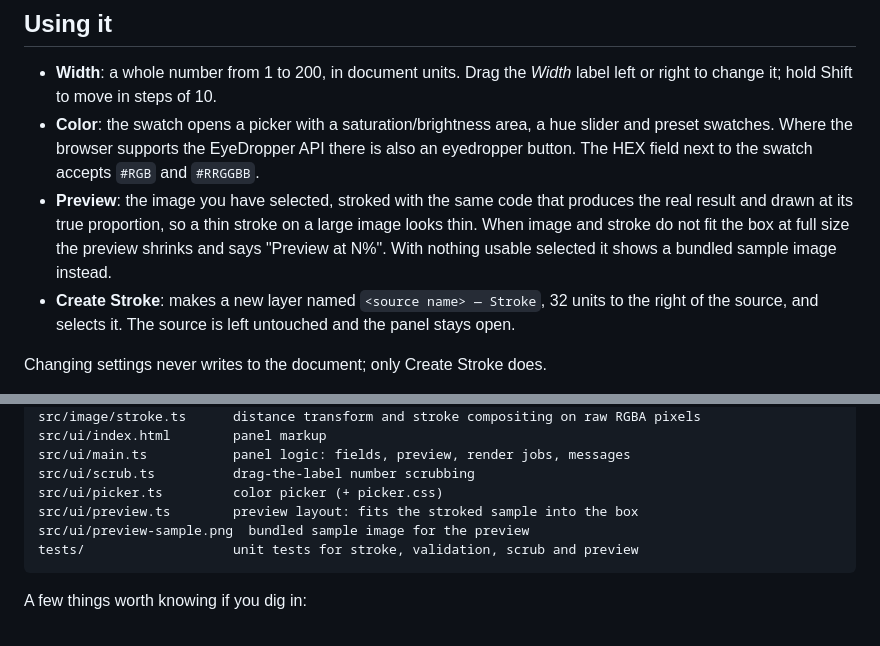
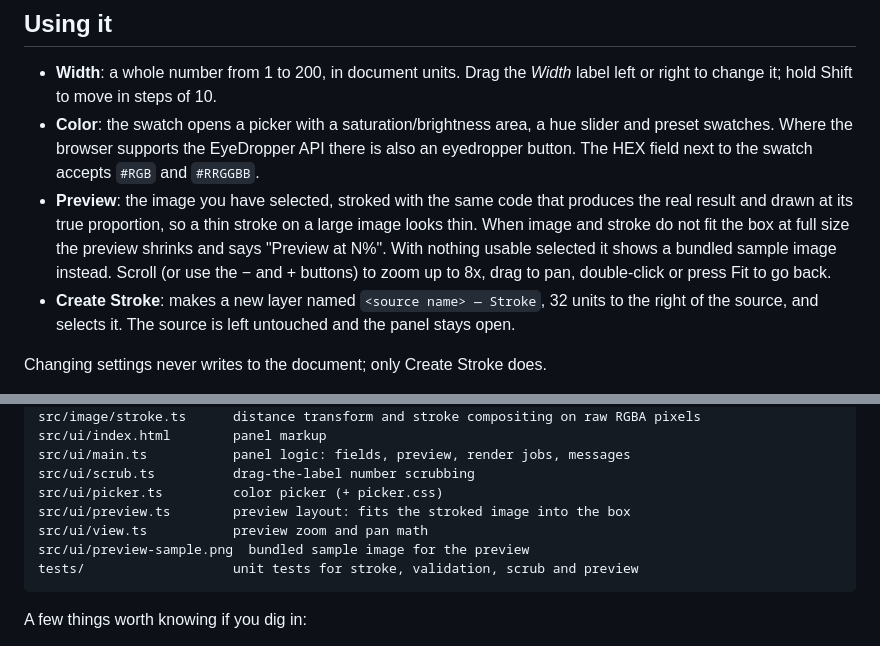
Before and after one commit to irfanbaysal/Image-Strokes-In-Figma, a Markdown page: README.md, 2 parts joined by grey strips. GitHub-like rendering.

Commit message:
docs: describe preview zoom and pan

````diff
--- a/README.md
+++ b/README.md
@@ -53,7 +53,7 @@ The UI is one self-contained HTML file and only talks to the plugin thread throu
 
 - **Width**: a whole number from 1 to 200, in document units. Drag the *Width* label left or right to change it; hold Shift to move in steps of 10.
 - **Color**: the swatch opens a picker with a saturation/brightness area, a hue slider and preset swatches. Where the browser supports the EyeDropper API there is also an eyedropper button. The HEX field next to the swatch accepts `#RGB` and `#RRGGBB`.
-- **Preview**: the image you have selected, stroked with the same code that produces the real result and drawn at its true proportion, so a thin stroke on a large image looks thin. When image and stroke do not fit the box at full size the preview shrinks and says "Preview at N%". With nothing usable selected it shows a bundled sample image instead.
+- **Preview**: the image you have selected, stroked with the same code that produces the real result and drawn at its true proportion, so a thin stroke on a large image looks thin. When image and stroke do not fit the box at full size the preview shrinks and says "Preview at N%". With nothing usable selected it shows a bundled sample image instead. Scroll (or use the − and + buttons) to zoom up to 8x, drag to pan, double-click or press Fit to go back.
 - **Create Stroke**: makes a new layer named `<source name> — Stroke`, 32 units to the right of the source, and selects it. The source is left untouched and the panel stays open.
 
 Changing settings never writes to the document; only Create Stroke does.
@@ -95,7 +95,8 @@ src/ui/index.html        panel markup
 src/ui/main.ts           panel logic: fields, preview, render jobs, messages
 src/ui/scrub.ts          drag-the-label number scrubbing
 src/ui/picker.ts         color picker (+ picker.css)
-src/ui/preview.ts        preview layout: fits the stroked sample into the box
+src/ui/preview.ts        preview layout: fits the stroked image into the box
+src/ui/view.ts           preview zoom and pan math
 src/ui/preview-sample.png  bundled sample image for the preview
 tests/                   unit tests for stroke, validation, scrub and preview
 ```
````
